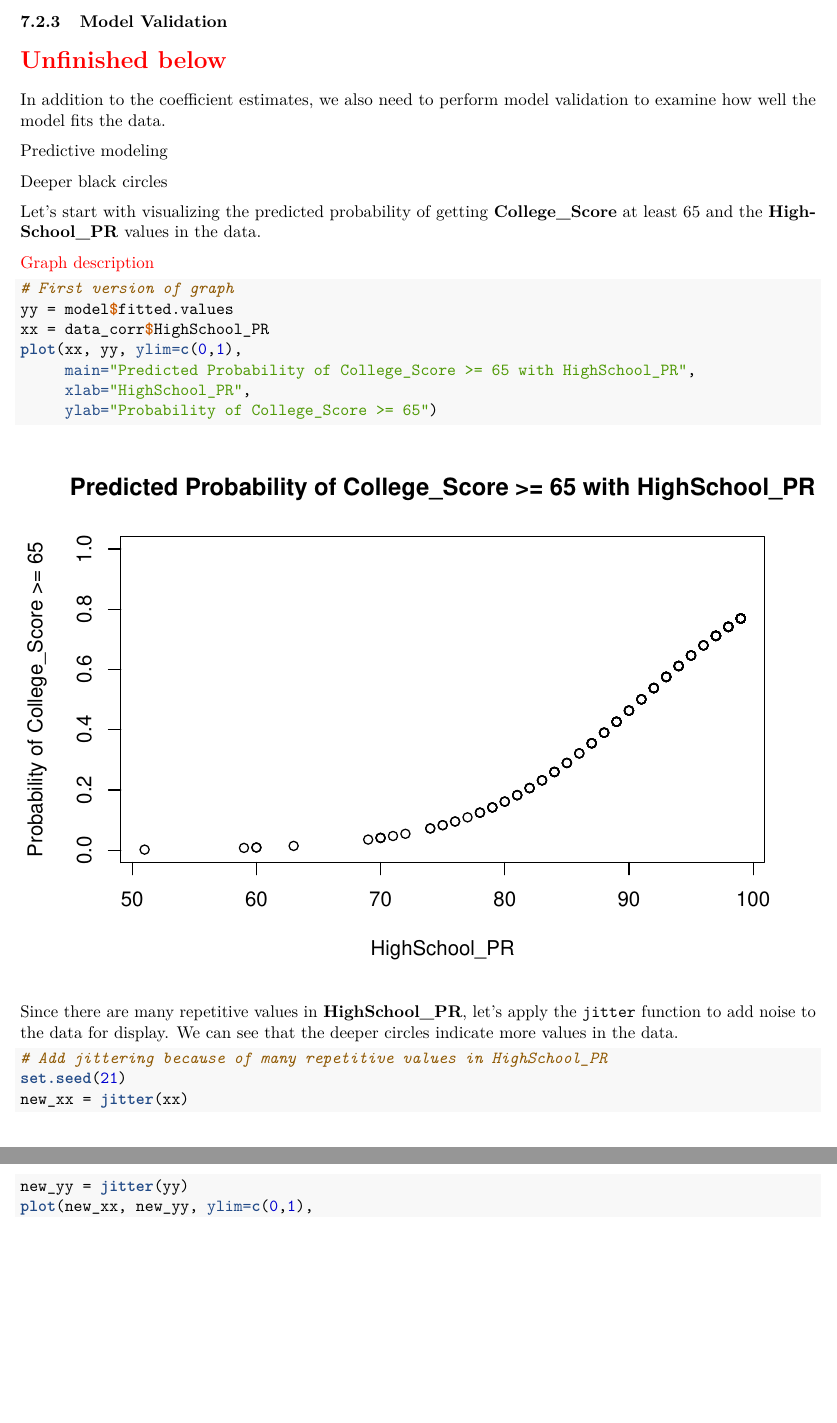
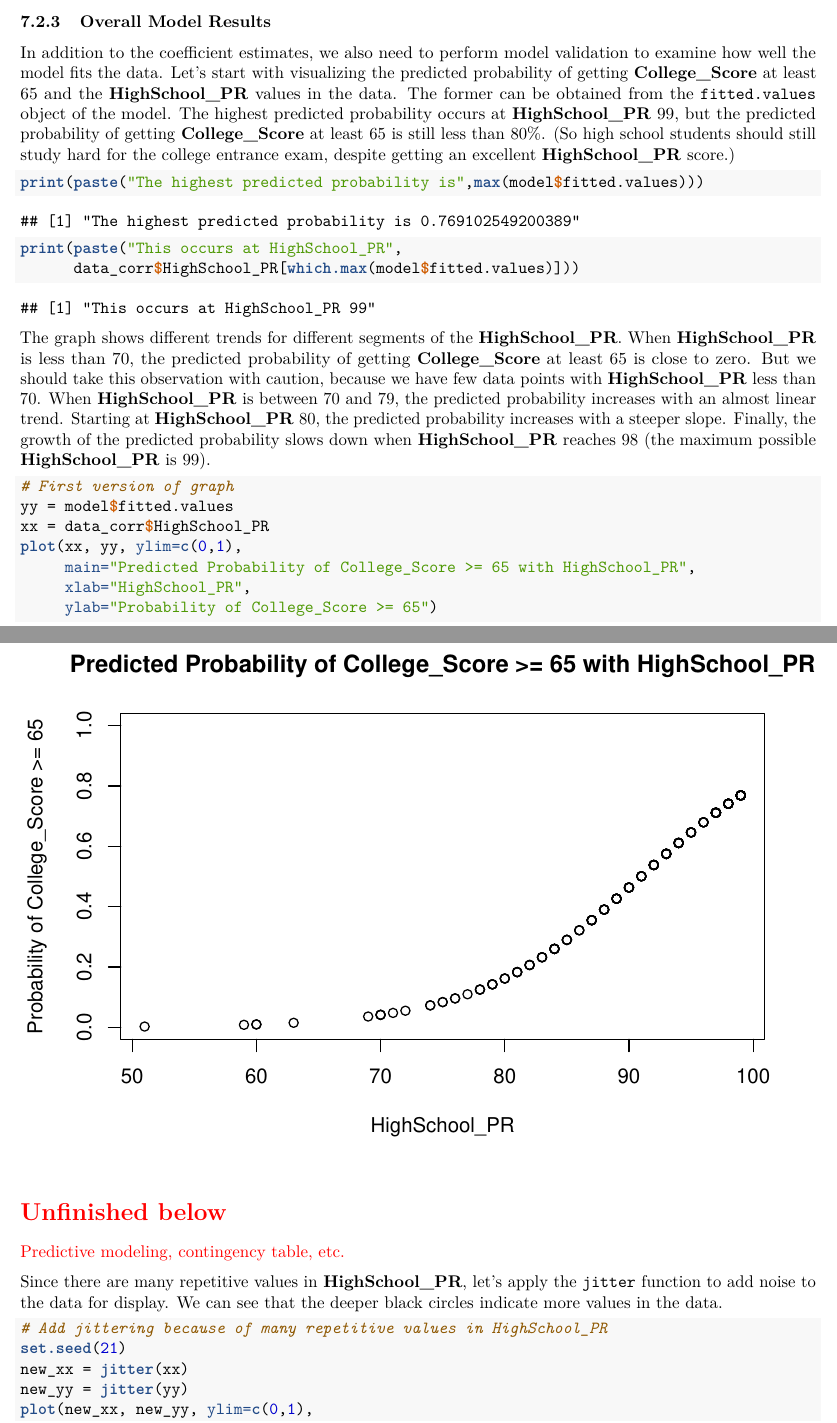
Before and after one commit to star1327p/Exam-Scores-PTT, an R Markdown document (PTT_Analysis_of_Test_Scores_Unfinished.Rmd): two parts of pages 21 and 22 of 23 before the commit and two parts of pages 21 and 22 of 24 after it, joined at a grey line, cut at the place of the change, the shorter picture padded with empty space. The pictures show the output file PTT_Analysis_of_Test_Scores_Unfinished.pdf that the author committed with the source.

Commit message:
added first graph description

````diff
--- a/PTT_Analysis_of_Test_Scores_Unfinished.Rmd
+++ b/PTT_Analysis_of_Test_Scores_Unfinished.Rmd
@@ -596,12 +596,7 @@ p_pr99_ci
 objects(model)
 ```
 
-\subsubsection{Model Validation}
-
-\section*{\textcolor{red}{Unfinished below}}
-
-In addition to the coefficient estimates, we also need to perform model validation to examine how well the model fits the data.
-
+\subsubsection{Overall Model Results}
 
 ```{r header-code,include=FALSE}
 data = read.csv("ptt_SENIORHIGH_data.csv")
@@ -616,12 +611,6 @@ model = glm(CS_65up ~ HighSchool_PR, data=data_corr, family="binomial")
 
 print("This is a test.")
 ```
-
-
-
-Predictive modeling
-
-Deeper black circles
 
 ```{r model-validation, include=FALSE}
 # objects(model) # to find out what functions are available in the model
@@ -638,9 +627,15 @@ Deeper black circles
 # https://www.theanalysisfactor.com/r-glm-plotting/
 ```
 
-Let's start with visualizing the predicted probability of getting **College_Score** at least 65 and the **HighSchool_PR** values in the data.
+In addition to the coefficient estimates, we also need to perform model validation to examine how well the model fits the data. Let's start with visualizing the predicted probability of getting **College_Score** at least 65 and the **HighSchool_PR** values in the data. The former can be obtained from the `fitted.values` object of the model. The highest predicted probability occurs at **HighSchool_PR** 99, but the predicted probability of getting **College_Score** at least 65 is still less than 80%. (So high school students should still study hard for the college entrance exam, despite getting an excellent **HighSchool_PR** score.)
 
-\textcolor{red}{Graph description}
+```{r fitted-values-max}
+print(paste("The highest predicted probability is",max(model$fitted.values)))
+print(paste("This occurs at HighSchool_PR",
+      data_corr$HighSchool_PR[which.max(model$fitted.values)]))
+```
+
+The graph shows different trends for different segments of the **HighSchool_PR**. When **HighSchool_PR** is less than 70, the predicted probability of getting **College_Score** at least 65 is close to zero. But we should take this observation with caution, because we have few data points with **HighSchool_PR** less than 70. When **HighSchool_PR** is between 70 and 79, the predicted probability increases with an almost linear trend. Starting at **HighSchool_PR** 80, the predicted probability increases with a steeper slope. Finally, the growth of the predicted probability slows down when **HighSchool_PR** reaches 98 (the maximum possible **HighSchool_PR** is 99).
 
 ```{r validation-draft}
 # First version of graph
@@ -652,7 +647,11 @@ plot(xx, yy, ylim=c(0,1),
      ylab="Probability of College_Score >= 65")
 ```
 
-Since there are many repetitive values in **HighSchool_PR**, let's apply the `jitter` function to add noise to the data for display. We can see that the deeper circles indicate more values in the data.
+\section*{\textcolor{red}{Unfinished below}}
+
+\textcolor{red}{Predictive modeling, contingency table, etc.}
+
+Since there are many repetitive values in **HighSchool_PR**, let's apply the `jitter` function to add noise to the data for display. We can see that the deeper black circles indicate more values in the data.
 
 ```{r validation-jittering}
 # Add jittering because of many repetitive values in HighSchool_PR
````
Also changed, not shown: PTT_Analysis_of_Test_Scores_Unfinished.pdf, PTT_Analysis_of_Test_Scores_Unfinished.Rmd (6 more changed lines).
